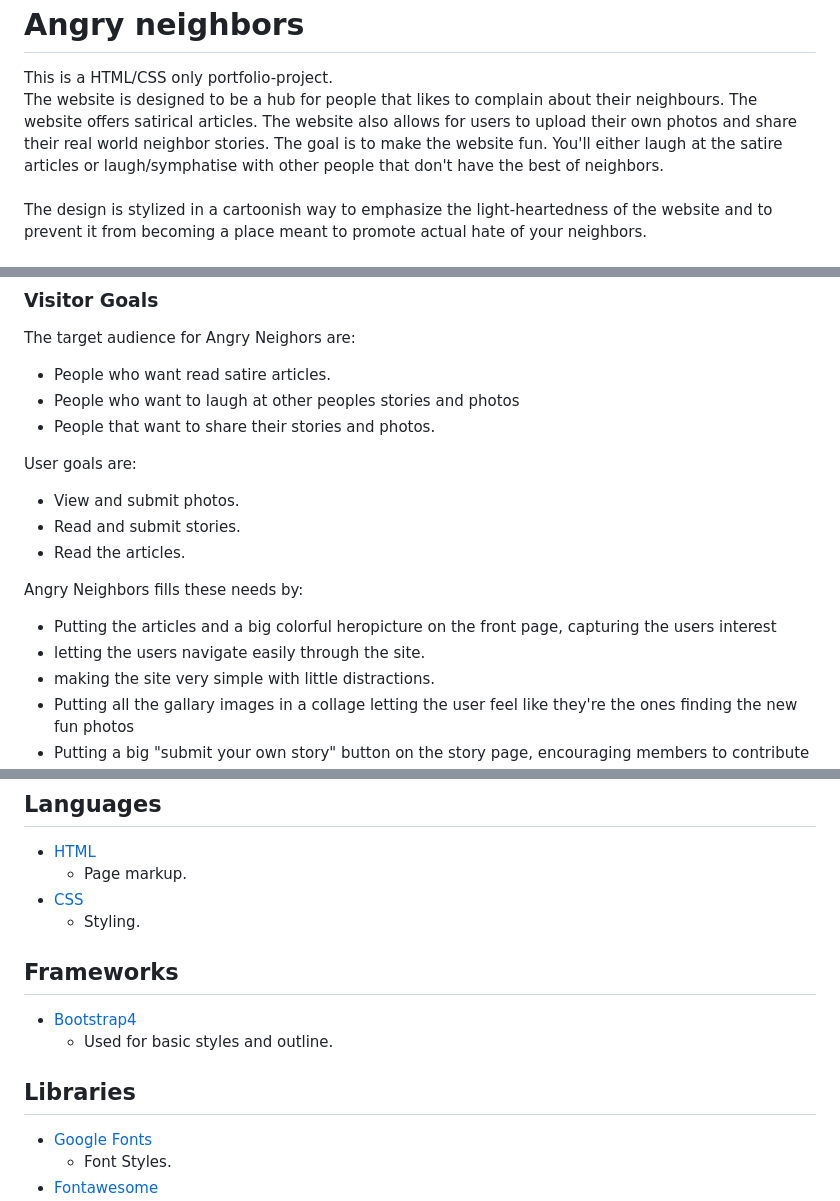
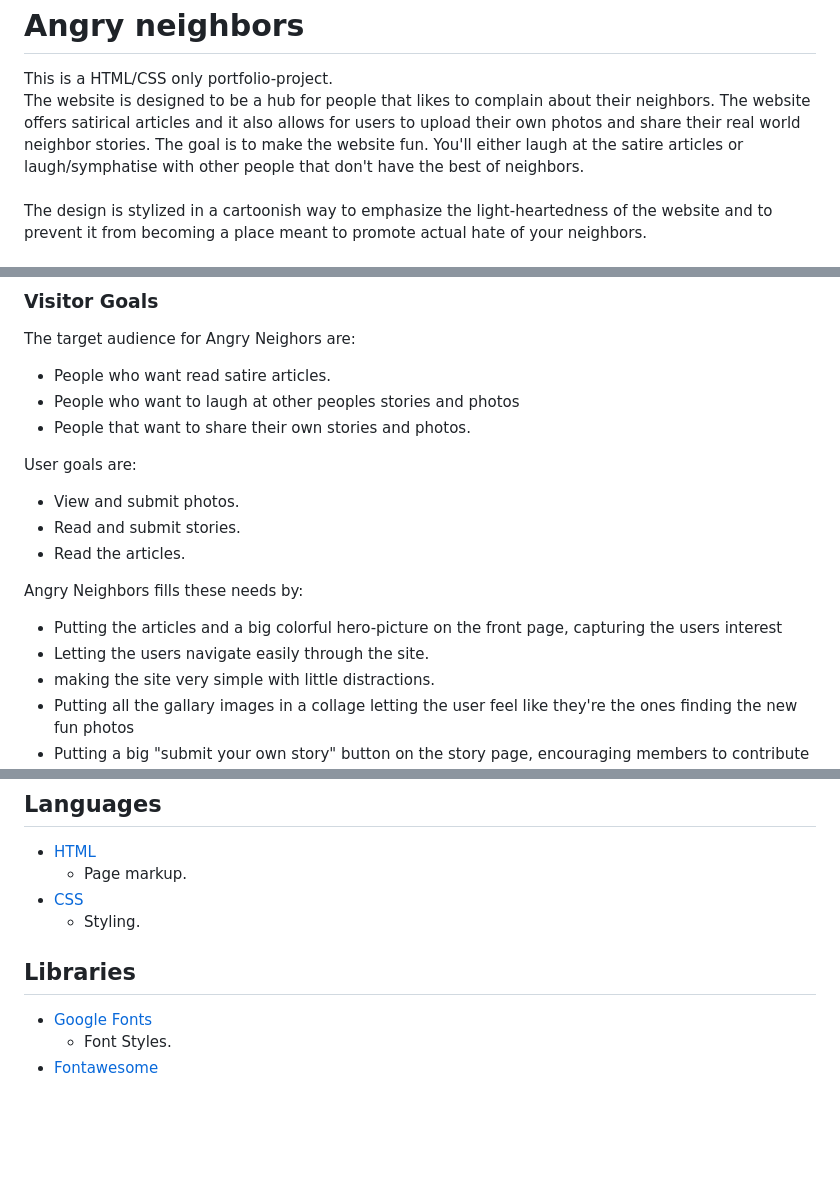
Before and after one commit to PetterJohanssonTilia/Project-1-, a Markdown page: README.md, 3 parts joined by grey strips. Rendered like a GitHub page; blank space fills up the shorter version.

Commit message:
readme: tidying up

```diff
--- a/README.md
+++ b/README.md
@@ -5,7 +5,7 @@
 
 <h1>Angry neighbors</h1>
 This is a HTML/CSS only portfolio-project. <br>
-The website is designed to be a hub for people that likes to complain about their neighbours. The website offers satirical articles. The website also allows for users to upload their own photos and share their real world neighbor stories. The goal is to make the website fun. You'll either laugh at the satire articles or laugh/symphatise with other people that don't have the best of neighbors.<br><br>
+The website is designed to be a hub for people that likes to complain about their neighbors. The website offers satirical articles and it also allows for users to upload their own photos and share their real world neighbor stories. The goal is to make the website fun. You'll either laugh at the satire articles or laugh/symphatise with other people that don't have the best of neighbors.<br><br>
 
 The design is stylized in a cartoonish way to emphasize the light-heartedness of the website and to prevent it from becoming a place meant to promote actual hate of your neighbors.
 
@@ -128,7 +128,7 @@ The design is stylized in a cartoonish way to emphasize the light-heartedness of
 The target audience for Angry Neighors are:
 - People who want read satire articles.
 - People who want to laugh at other peoples stories and photos
-- People that want to share their stories and  photos.
+- People that want to share their own stories and  photos.
 
 User goals are:
 - View and submit photos.
@@ -136,8 +136,8 @@ User goals are:
 - Read the articles.
 
 Angry Neighbors fills these needs by:
-- Putting the articles and a big colorful heropicture on the front page, capturing the users interest
-- letting the users navigate easily through the site.
+- Putting the articles and a big colorful hero-picture on the front page, capturing the users interest
+- Letting the users navigate easily through the site.
 - making the site very simple with little distractions.
 - Putting all the gallary images in a collage letting the user feel like they're the ones finding the new fun photos
 - Putting a big "submit your own story" button on the story page, encouraging members to contribute with even more content
@@ -244,12 +244,7 @@ The cartoonish style helps convey that this sites articles are satirical
 - [CSS](w3.org/standards/webdesign/htmlcss)
     * Styling.
 
-## Frameworks
-- [Bootstrap4](https://getbootstrap.com/)
-    * Used for basic styles and outline.
-
 ## Libraries
-
 - [Google Fonts](https://fonts.google.com)
     * Font Styles.
 - [Fontawesome](https://fontawesome.com/)
```
Also changed, not shown: other parts of README.md (+3 -3 lines).
